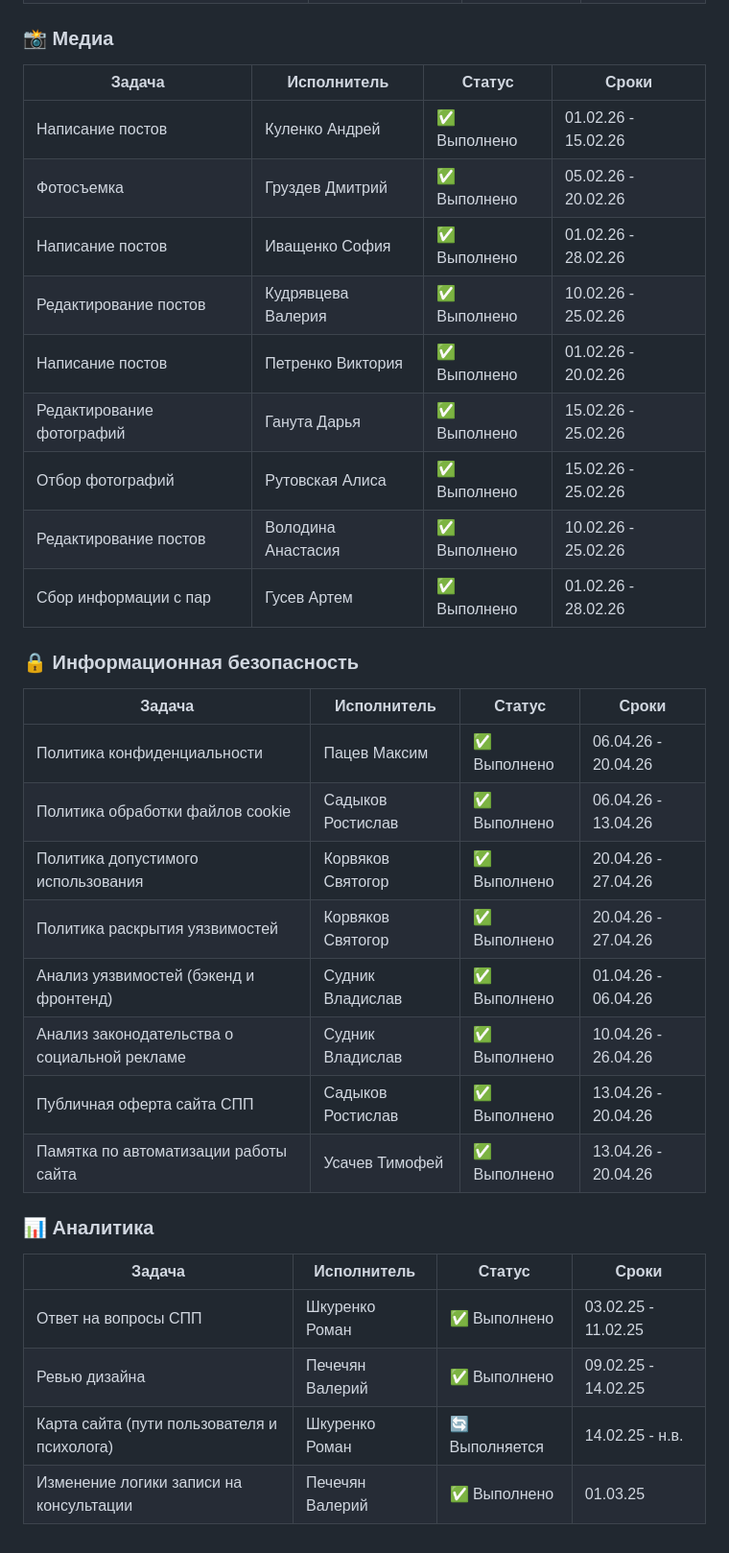
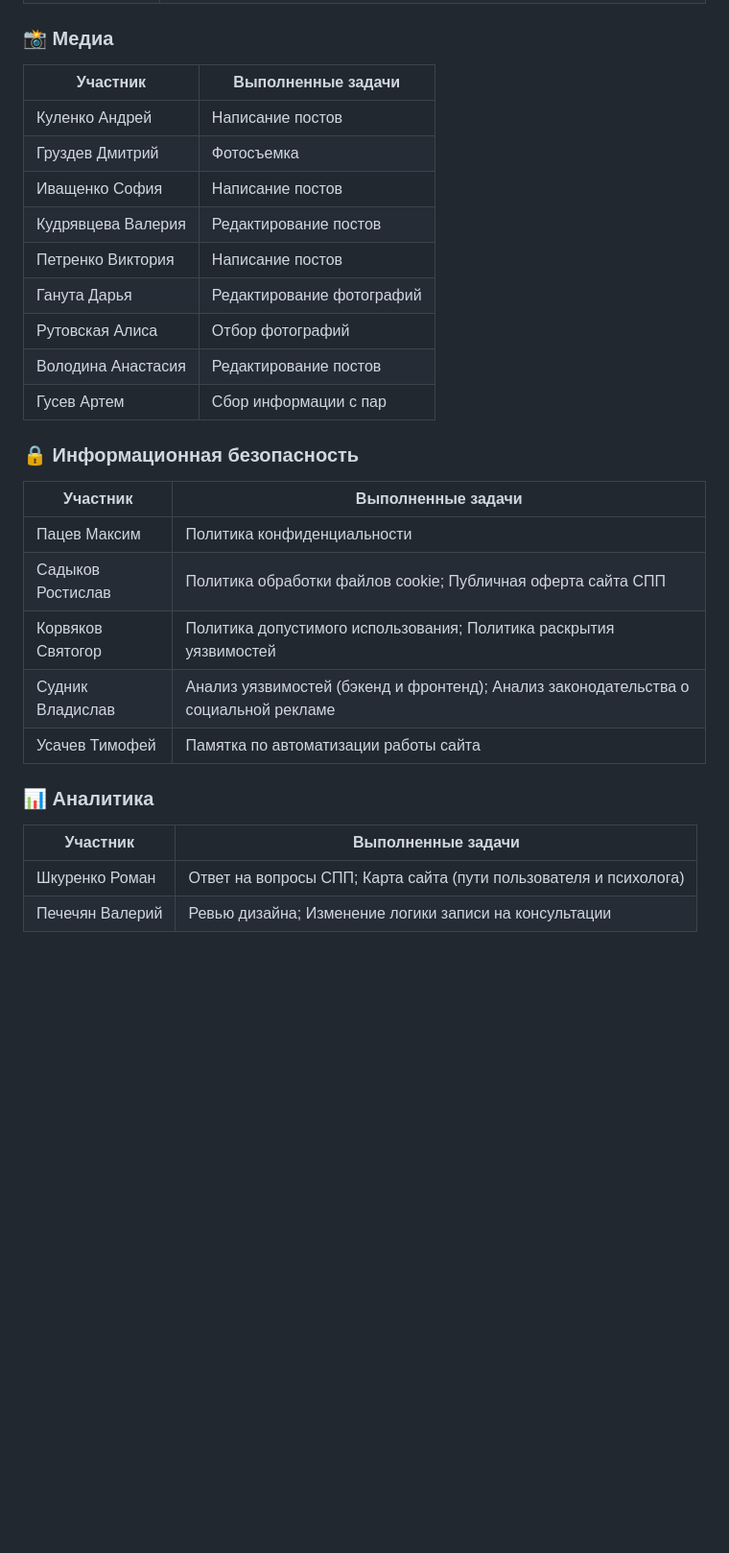
Before and after one commit to feathertyris/Project-practice-2026, a Markdown page: docs/members.md, the part around one of its changes. Shown at 96% size. GitHub-like rendering; blank space fills up the shorter version.

```diff
--- a/docs/members.md
+++ b/docs/members.md
@@ -207,36 +190,31 @@ Frontend · Backend · Тестирование · Документация ·
 
 ### 📸 Медиа
 
-| Задача | Исполнитель | Статус | Сроки |
-|--------|-------------|--------|-------|
-| Написание постов | Куленко Андрей | ✅ Выполнено | 01.02.26 - 15.02.26 |
-| Фотосъемка | Груздев Дмитрий | ✅ Выполнено | 05.02.26 - 20.02.26 |
-| Написание постов | Иващенко София | ✅ Выполнено | 01.02.26 - 28.02.26 |
-| Редактирование постов | Кудрявцева Валерия | ✅ Выполнено | 10.02.26 - 25.02.26 |
-| Написание постов | Петренко Виктория | ✅ Выполнено | 01.02.26 - 20.02.26 |
-| Редактирование фотографий | Ганута Дарья | ✅ Выполнено | 15.02.26 - 25.02.26 |
-| Отбор фотографий | Рутовская Алиса | ✅ Выполнено | 15.02.26 - 25.02.26 |
-| Редактирование постов | Володина Анастасия | ✅ Выполнено | 10.02.26 - 25.02.26 |
-| Сбор информации с пар | Гусев Артем | ✅ Выполнено | 01.02.26 - 28.02.26 |
+| Участник | Выполненные задачи |
+|----------|--------------------|
+| Куленко Андрей | Написание постов |
+| Груздев Дмитрий | Фотосъемка |
+| Иващенко София | Написание постов |
+| Кудрявцева Валерия | Редактирование постов |
+| Петренко Виктория | Написание постов |
+| Ганута Дарья | Редактирование фотографий |
+| Рутовская Алиса | Отбор фотографий |
+| Володина Анастасия | Редактирование постов |
+| Гусев Артем | Сбор информации с пар |
 
 ### 🔒 Информационная безопасность
 
-| Задача | Исполнитель | Статус | Сроки |
-|--------|-------------|--------|-------|
-| Политика конфиденциальности | Пацев Максим | ✅ Выполнено | 06.04.26 - 20.04.26 |
-| Политика обработки файлов cookie | Садыков Ростислав | ✅ Выполнено | 06.04.26 - 13.04.26 |
-| Политика допустимого использования | Корвяков Святогор | ✅ Выполнено | 20.04.26 - 27.04.26 |
-| Политика раскрытия уязвимостей | Корвяков Святогор | ✅ Выполнено | 20.04.26 - 27.04.26 |
-| Анализ уязвимостей (бэкенд и фронтенд) | Судник Владислав | ✅ Выполнено | 01.04.26 - 06.04.26 |
-| Анализ законодательства о социальной рекламе | Судник Владислав | ✅ Выполнено | 10.04.26 - 26.04.26 |
-| Публичная оферта сайта СПП | Садыков Ростислав | ✅ Выполнено | 13.04.26 - 20.04.26 |
-| Памятка по автоматизации работы сайта | Усачев Тимофей | ✅ Выполнено | 13.04.26 - 20.04.26 |
+| Участник | Выполненные задачи |
+|----------|--------------------|
+| Пацев Максим | Политика конфиденциальности |
+| Садыков Ростислав | Политика обработки файлов cookie; Публичная оферта сайта СПП |
+| Корвяков Святогор | Политика допустимого использования; Политика раскрытия уязвимостей |
+| Судник Владислав | Анализ уязвимостей (бэкенд и фронтенд); Анализ законодательства о социальной рекламе |
+| Усачев Тимофей | Памятка по автоматизации работы сайта |
 
 ### 📊 Аналитика
 
-| Задача | Исполнитель | Статус | Сроки |
-|--------|-------------|--------|-------|
-| Ответ на вопросы СПП | Шкуренко Роман | ✅ Выполнено | 03.02.25 - 11.02.25 |
-| Ревью дизайна | Печечян Валерий | ✅ Выполнено | 09.02.25 - 14.02.25 |
-| Карта сайта (пути пользователя и психолога) | Шкуренко Роман | 🔄 Выполняется | 14.02.25 - н.в. |
-| Изменение логики записи на консультации | Печечян Валерий | ✅ Выполнено | 01.03.25 |
+| Участник | Выполненные задачи |
+|----------|--------------------|
+| Шкуренко Роман | Ответ на вопросы СПП; Карта сайта (пути пользователя и психолога) |
+| Печечян Валерий | Ревью дизайна; Изменение логики записи на консультации |
```
Also changed, not shown: other parts of docs/members.md (+34 -51 lines).
